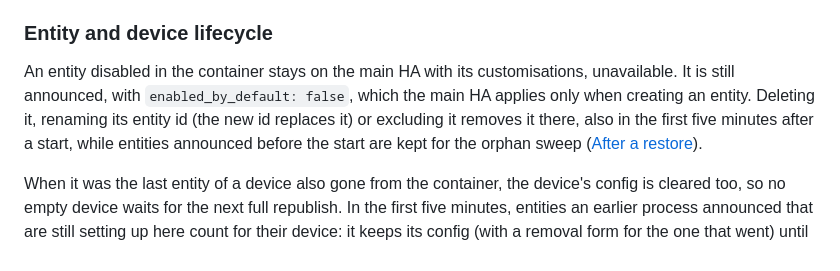
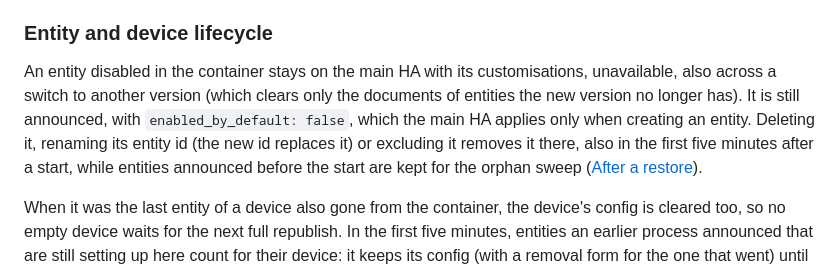
Before and after one commit to trailro/hass-remote-integration, a Markdown page: docs/mqtt.md, the part around the change. Rendered like a GitHub page.

```diff
--- a/docs/mqtt.md
+++ b/docs/mqtt.md
@@ -404,12 +404,13 @@ oldest row is filtered as 2025.1 (device discovery needs 2024.11 anyway). See
 ### Entity and device lifecycle
 
 An entity disabled in the container stays on the main HA with its
-customisations, unavailable. It is still announced, with `enabled_by_default:
-false`, which the main HA applies only when creating an entity. Deleting it,
-renaming its entity id (the new id replaces it) or excluding it removes it
-there, also in the first five minutes after a start, while entities announced
-before the start are kept for the orphan sweep
-([After a restore](#after-a-restore-import-or-rebuild)).
+customisations, unavailable, also across a switch to another version (which
+clears only the documents of entities the new version no longer has). It is
+still announced, with `enabled_by_default: false`, which the main HA applies
+only when creating an entity. Deleting it, renaming its entity id (the new id
+replaces it) or excluding it removes it there, also in the first five minutes
+after a start, while entities announced before the start are kept for the
+orphan sweep ([After a restore](#after-a-restore-import-or-rebuild)).
 
 When it was the last entity of a device also gone from the container, the
 device's config is cleared too, so no empty device waits for the next full
```
Also changed, not shown: README.md (+7 -3 lines), docs/backups.md (+3 -1 lines).
